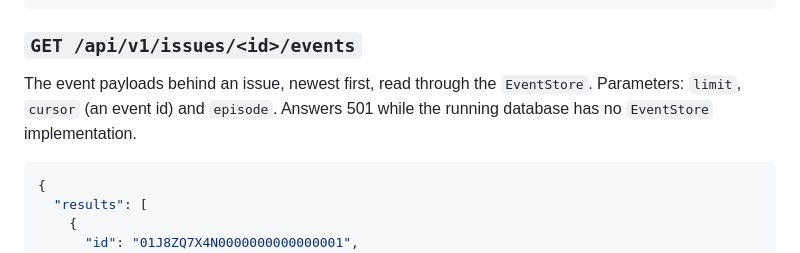
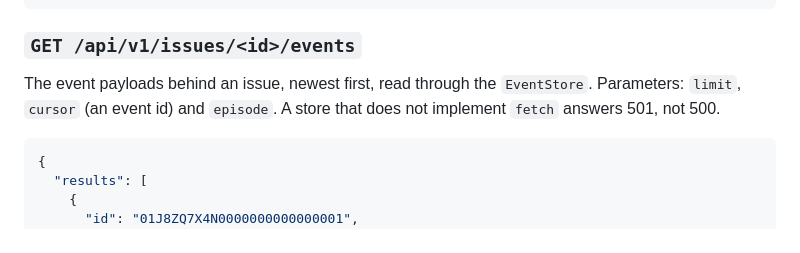
Before and after one commit to sophotechlabs/pandora, a Markdown page: README.md, the part around the change. Rendered like a GitHub page.

````diff
--- a/README.md
+++ b/README.md
@@ -112,7 +112,7 @@ Every list field, plus `fingerprint` (the components behind the hash), `episodes
 
 ### `GET /api/v1/issues/<id>/events`
 
-The event payloads behind an issue, newest first, read through the `EventStore`. Parameters: `limit`, `cursor` (an event id) and `episode`. Answers 501 while the running database has no `EventStore` implementation.
+The event payloads behind an issue, newest first, read through the `EventStore`. Parameters: `limit`, `cursor` (an event id) and `episode`. A store that does not implement `fetch` answers 501, not 500.
 
 ```json
 {
````
